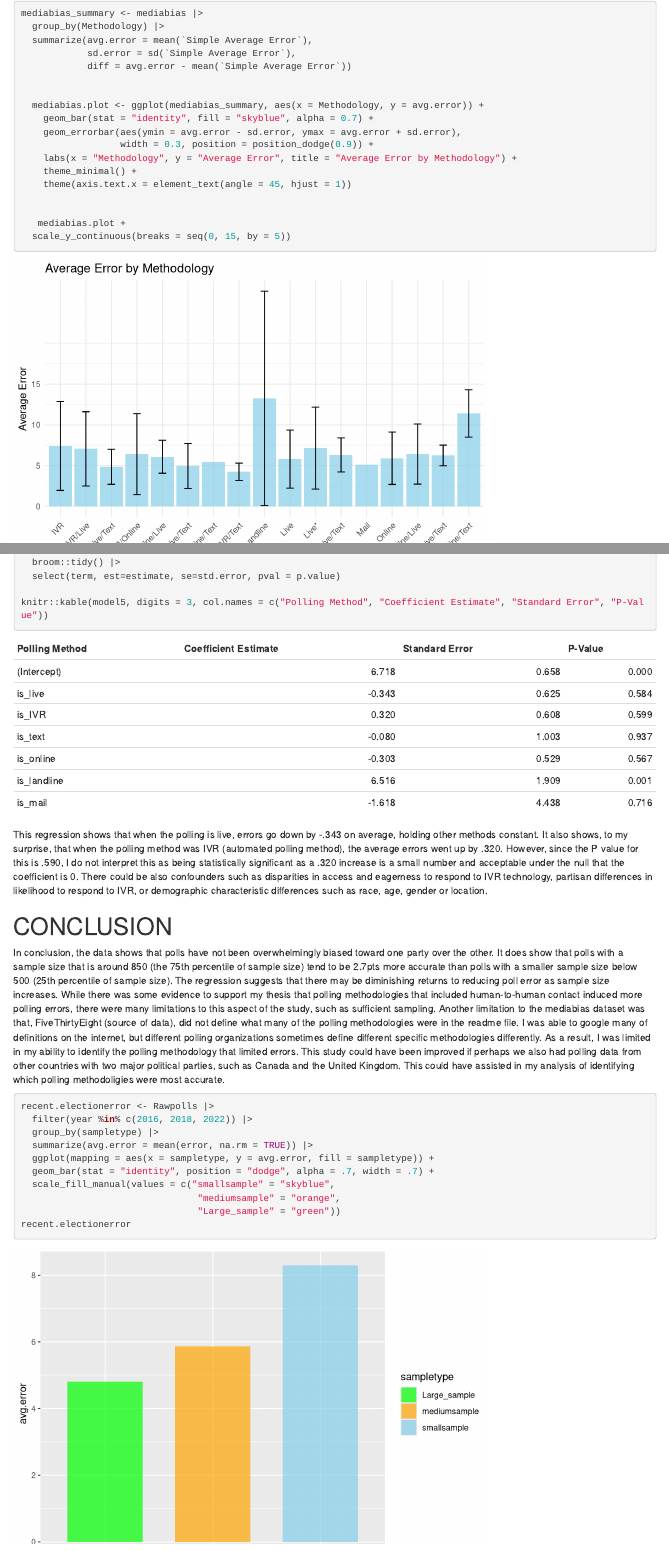
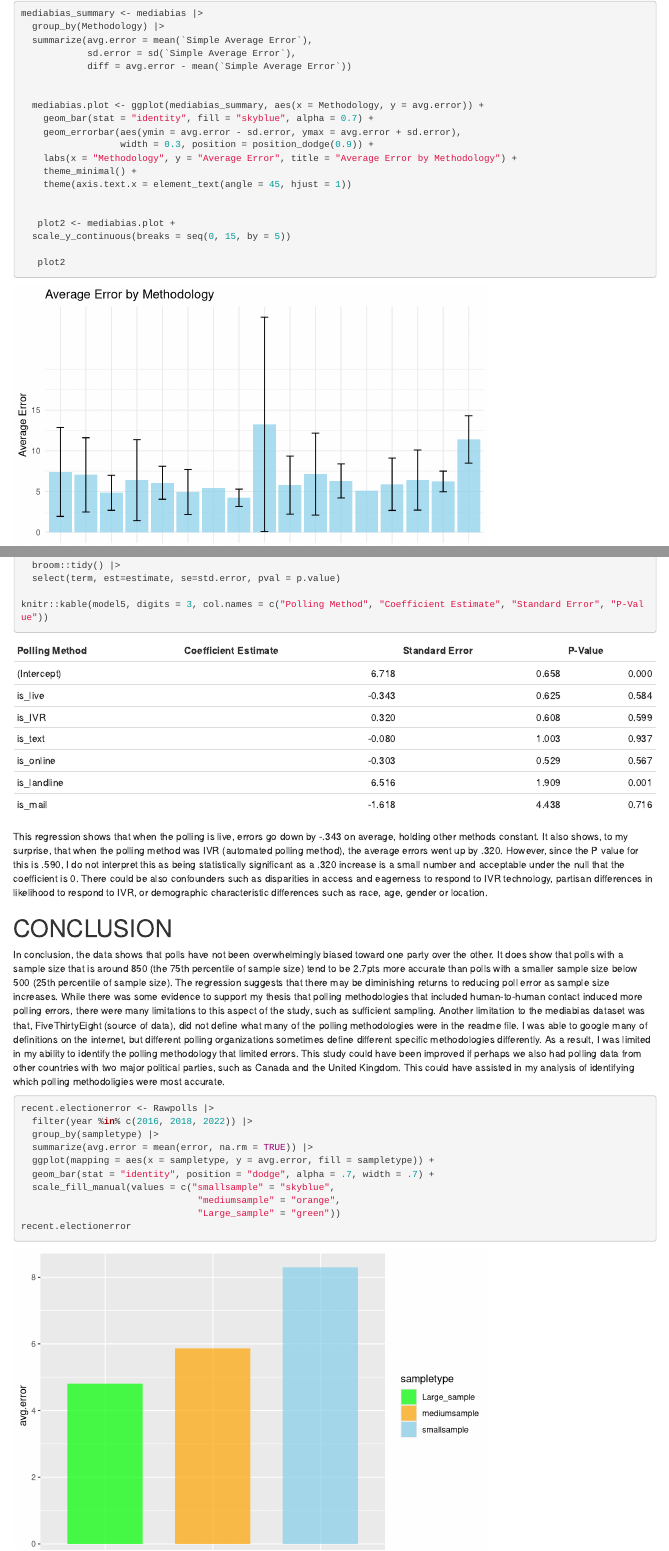
Before and after one commit to bijahlafollette/gov50-final-project, an R Markdown document (index.Rmd): the page in a window 1100 px wide, from 6040 px down, and a second part further down, joined at a grey line. Rendered offline with R 4.5, knitr and Pandoc, with nearby package versions; drawn as R Markdown's standard HTML page in place of the format the file asks for; some code elsewhere in the file could not run offline.

Commit message:
nevipwnipwevnpwive

````diff
--- a/index.Rmd
+++ b/index.Rmd
@@ -188,8 +188,10 @@ mediabias_summary <- mediabias |>
     theme(axis.text.x = element_text(angle = 45, hjust = 1))
 
 
-   mediabias.plot +
+   plot2 <- mediabias.plot +
   scale_y_continuous(breaks = seq(0, 15, by = 5))
+
+   plot2
 
 
 ```
````
